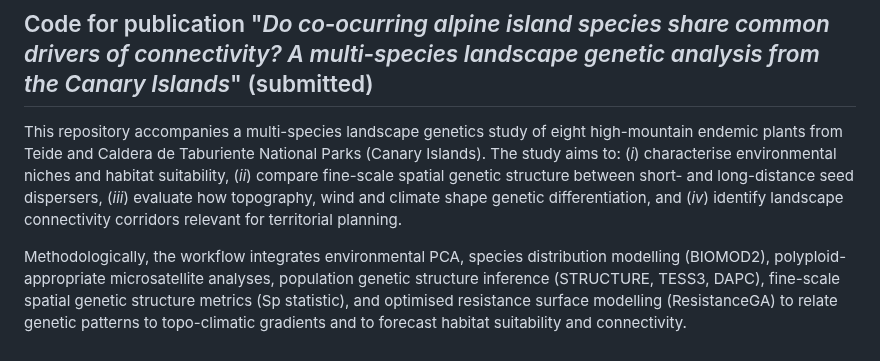
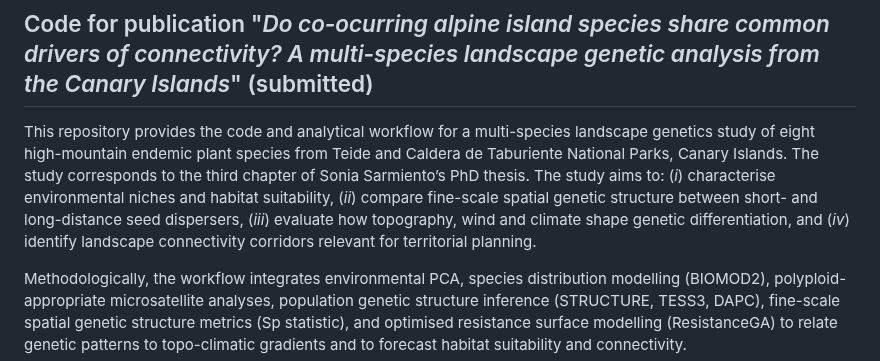
Before and after one commit to sonisarm/landgen-multisp, a Markdown page: README.md, the part around the change. Rendered like a GitHub page.

Commit message:
Revise README for clarity on study and authorship
Updated the README to clarify the study's focus and its relation to Sonia Sarmiento's PhD thesis.

```diff
--- a/README.md
+++ b/README.md
@@ -1,6 +1,7 @@
 ## Code for publication "*Do co-ocurring alpine island species share common drivers of connectivity? A multi-species landscape genetic analysis from the Canary Islands*" (submitted)
 
-This repository accompanies a multi-species landscape genetics study of eight high-mountain endemic plants from Teide and Caldera de Taburiente National Parks (Canary Islands). The study aims to: (*i*) characterise environmental niches and habitat suitability, (*ii*) compare fine-scale spatial genetic structure between short- and long-distance seed dispersers, (*iii*) evaluate how topography, wind and climate shape genetic differentiation, and (*iv*) identify landscape connectivity corridors relevant for territorial planning.
+This repository provides the code and analytical workflow for a multi-species landscape genetics study of eight high-mountain endemic plant species from Teide and Caldera de Taburiente National Parks, Canary Islands. The study corresponds to the third chapter of Sonia Sarmiento’s PhD thesis.
+The study aims to: (*i*) characterise environmental niches and habitat suitability, (*ii*) compare fine-scale spatial genetic structure between short- and long-distance seed dispersers, (*iii*) evaluate how topography, wind and climate shape genetic differentiation, and (*iv*) identify landscape connectivity corridors relevant for territorial planning.
 
 Methodologically, the workflow integrates environmental PCA, species distribution modelling (BIOMOD2), polyploid-appropriate microsatellite analyses, population genetic structure inference (STRUCTURE, TESS3, DAPC), fine-scale spatial genetic structure metrics (Sp statistic), and optimised resistance surface modelling (ResistanceGA) to relate genetic patterns to topo-climatic gradients and to forecast habitat suitability and connectivity.
 
```
